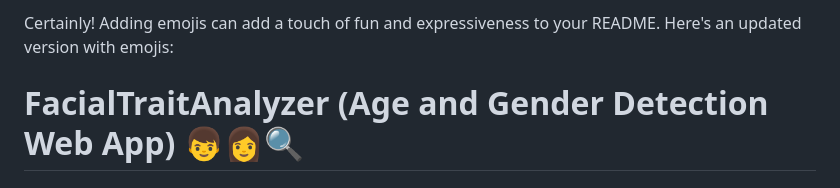
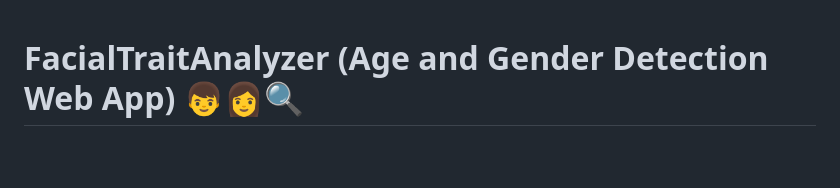
Before and after one commit to octonawish-akcodes/FacialTraitAnalyzer, a Markdown page: README.md, the part around the change. Drawn GitHub-style; blank space fills up the shorter version.

```diff
--- a/README.md
+++ b/README.md
@@ -1,6 +1,3 @@
-Certainly! Adding emojis can add a touch of fun and expressiveness to your README. Here's an updated version with emojis:
-
-
 # FacialTraitAnalyzer (Age and Gender Detection Web App) 👦👩🔍
 
 ## Overview:
```
